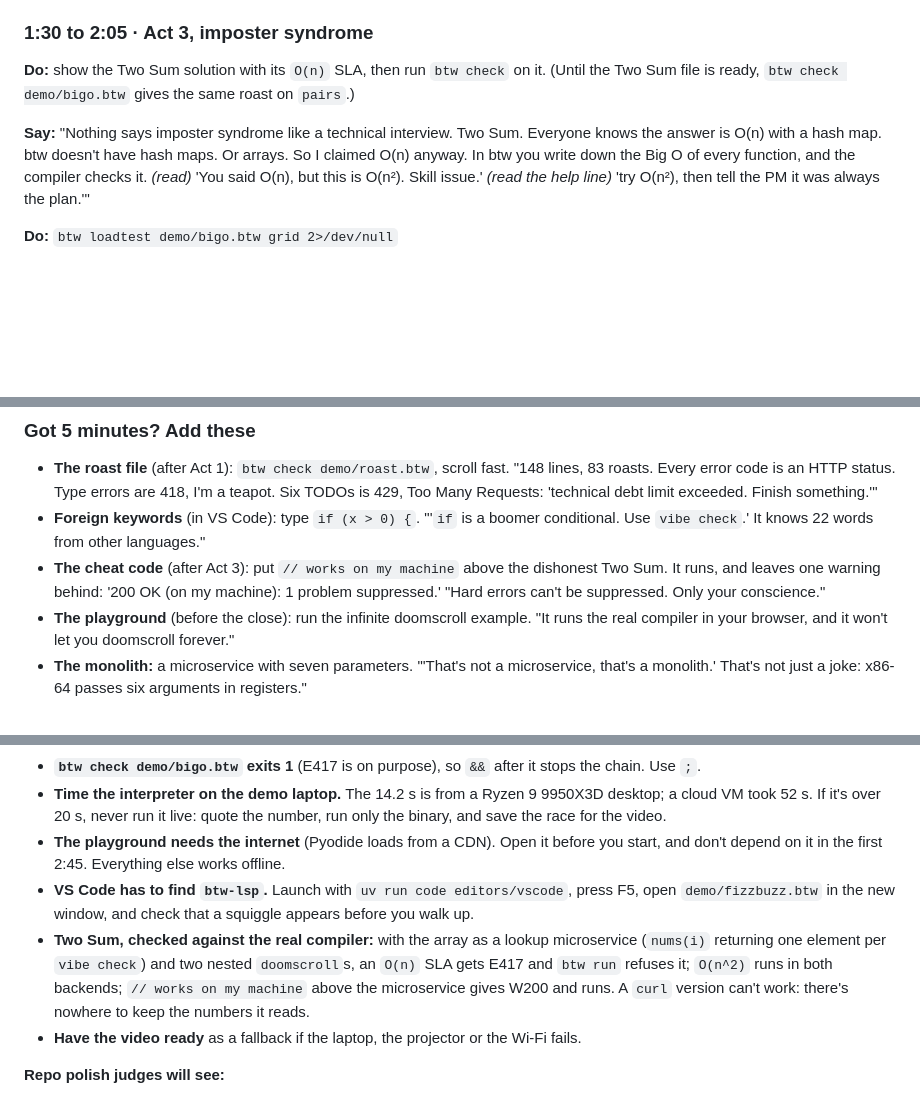
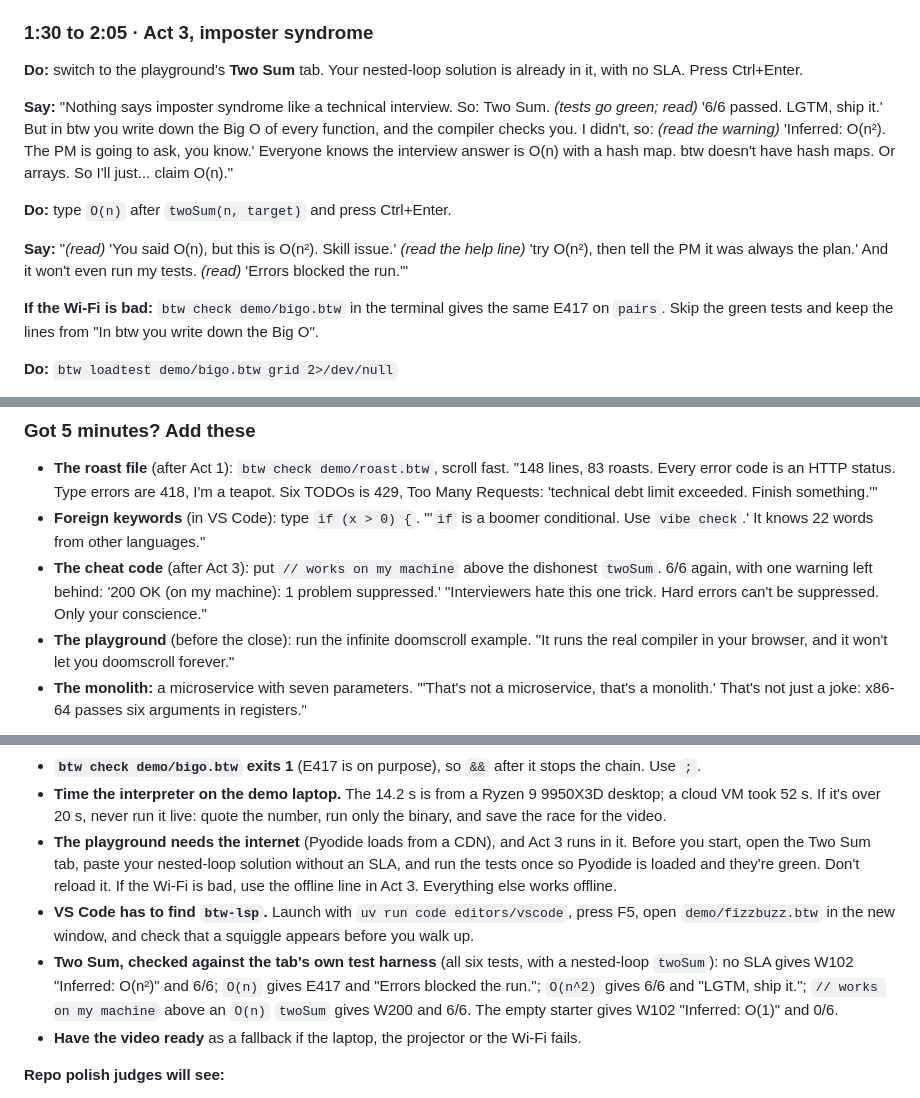
Before and after one commit to khyeo1011/btw, a Markdown page: notes/PITCH.md, 3 parts joined by grey strips. GitHub-like rendering; blank space fills up the shorter version.

Commit message:
notes/PITCH.md: run Act 3 in the playground's Two Sum tab
Match the tab from #38: `twoSum(n, target)` passes 6/6 with no SLA (W102,
"Inferred: O(n²)"), then claiming O(n) gets E417 and "Errors blocked the
run." All five outcomes were checked against the tab's test harness, with
an offline fallback to `demo/bigo.btw`.

Co-Authored-By: Claude Opus 5.5 <noreply@anthropic.com>
Claude-Session: https://claude.ai/code/session_01LSgwkc1jpMYYnJB9EgnPBi

```diff
--- a/notes/PITCH.md
+++ b/notes/PITCH.md
@@ -152,16 +152,25 @@ you which line made every value. The hover text ends with: 'It was you.'"
 
 ### 1:30 to 2:05 · Act 3, imposter syndrome
 
-**Do:** show the Two Sum solution with its `O(n)` SLA, then run `btw check` on
-it. (Until the Two Sum file is ready, `btw check demo/bigo.btw` gives the same
-roast on `pairs`.)
+**Do:** switch to the playground's **Two Sum** tab. Your nested-loop solution
+is already in it, with no SLA. Press Ctrl+Enter.
 
-**Say:** "Nothing says imposter syndrome like a technical interview. Two Sum.
-Everyone knows the answer is O(n) with a hash map. btw doesn't have hash
-maps. Or arrays. So I claimed O(n) anyway. In btw you write down the Big O of
-every function, and the compiler checks it. *(read)* 'You said O(n), but this
-is O(n²). Skill issue.' *(read the help line)* 'try O(n²), then tell the PM it
-was always the plan.'"
+**Say:** "Nothing says imposter syndrome like a technical interview. So: Two
+Sum. *(tests go green; read)* '6/6 passed. LGTM, ship it.' But in btw you
+write down the Big O of every function, and the compiler checks you. I didn't,
+so: *(read the warning)* 'Inferred: O(n²). The PM is going to ask, you know.'
+Everyone knows the interview answer is O(n) with a hash map. btw doesn't have
+hash maps. Or arrays. So I'll just... claim O(n)."
+
+**Do:** type `O(n)` after `twoSum(n, target)` and press Ctrl+Enter.
+
+**Say:** "*(read)* 'You said O(n), but this is O(n²). Skill issue.' *(read the
+help line)* 'try O(n²), then tell the PM it was always the plan.' And it won't
+even run my tests. *(read)* 'Errors blocked the run.'"
+
+**If the Wi-Fi is bad:** `btw check demo/bigo.btw` in the terminal gives the
+same E417 on `pairs`. Skip the green tests and keep the lines from "In btw
+you write down the Big O".
 
 **Do:** `btw loadtest demo/bigo.btw grid 2>/dev/null`
 
@@ -207,9 +216,9 @@ and I use arch, btw."
 - **Foreign keywords** (in VS Code): type `if (x > 0) {`. "'`if` is a boomer
   conditional. Use `vibe check`.' It knows 22 words from other languages."
 - **The cheat code** (after Act 3): put `// works on my machine` above the
-  dishonest Two Sum. It runs, and leaves one warning behind: '200 OK (on my
-  machine): 1 problem suppressed.' "Hard errors can't be suppressed. Only
-  your conscience."
+  dishonest `twoSum`. 6/6 again, with one warning left behind: '200 OK (on my
+  machine): 1 problem suppressed.' "Interviewers hate this one trick. Hard
+  errors can't be suppressed. Only your conscience."
 - **The playground** (before the close): run the infinite doomscroll example.
   "It runs the real compiler in your browser, and it won't let you doomscroll
   forever."
@@ -304,18 +313,19 @@ uv run pytest -q                          # the "1556 passed" shot
   9950X3D desktop; a cloud VM took 52 s. If it's over 20 s, never run it
   live: quote the number, run only the binary, and save the race for the
   video.
-- **The playground needs the internet** (Pyodide loads from a CDN). Open it
-  before you start, and don't depend on it in the first 2:45. Everything else
-  works offline.
+- **The playground needs the internet** (Pyodide loads from a CDN), and
+  Act 3 runs in it. Before you start, open the Two Sum tab, paste your
+  nested-loop solution without an SLA, and run the tests once so Pyodide is
+  loaded and they're green. Don't reload it. If the Wi-Fi is bad, use the
+  offline line in Act 3. Everything else works offline.
 - **VS Code has to find `btw-lsp`.** Launch with `uv run code editors/vscode`,
   press F5, open `demo/fizzbuzz.btw` in the new window, and check that a
   squiggle appears before you walk up.
-- **Two Sum, checked against the real compiler:** with the array as a
-  lookup microservice (`nums(i)` returning one element per `vibe check`) and
-  two nested `doomscroll`s, an `O(n)` SLA gets E417 and `btw run` refuses it;
-  `O(n^2)` runs in both backends; `// works on my machine` above the
-  microservice gives W200 and runs. A `curl` version can't work: there's
-  nowhere to keep the numbers it reads.
+- **Two Sum, checked against the tab's own test harness** (all six tests,
+  with a nested-loop `twoSum`): no SLA gives W102 "Inferred: O(n²)" and 6/6;
+  `O(n)` gives E417 and "Errors blocked the run."; `O(n^2)` gives 6/6 and
+  "LGTM, ship it."; `// works on my machine` above an `O(n)` `twoSum` gives
+  W200 and 6/6. The empty starter gives W102 "Inferred: O(1)" and 0/6.
 - **Have the video ready** as a fallback if the laptop, the projector or the
   Wi-Fi fails.
 
```
Also changed, not shown: other parts of notes/PITCH.md (+2 -2 lines).
